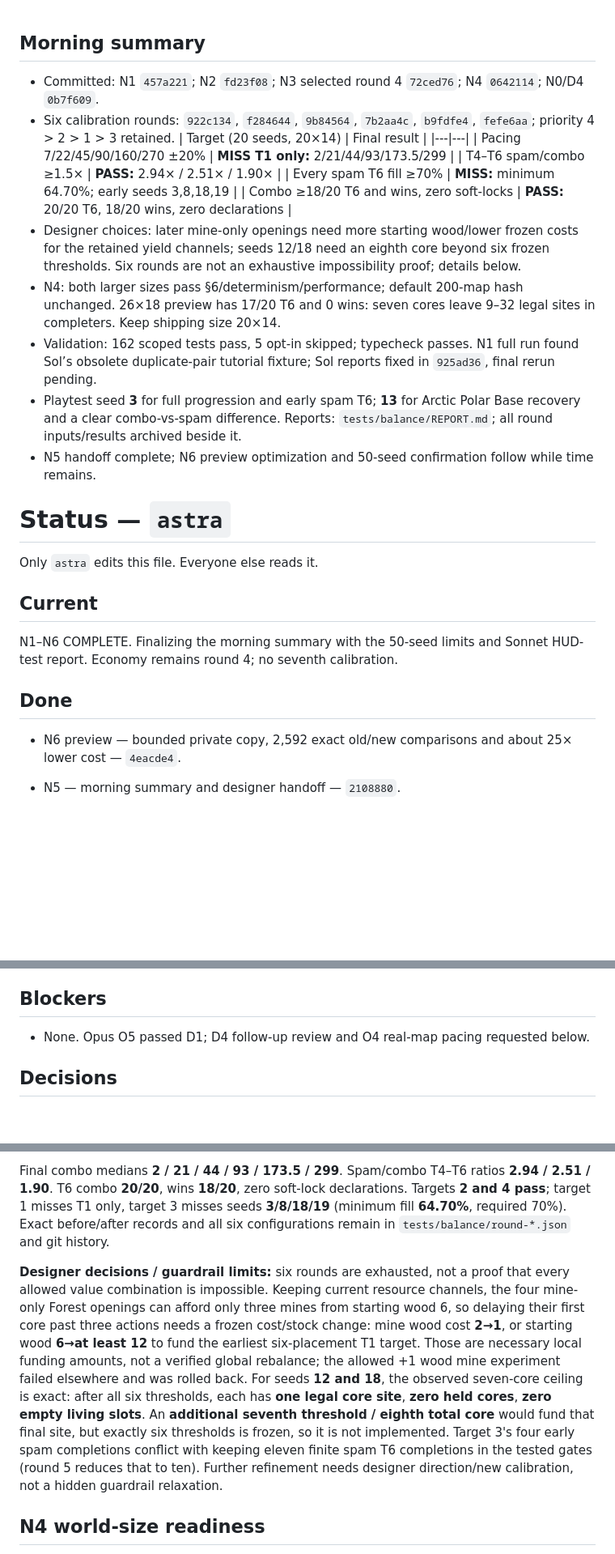
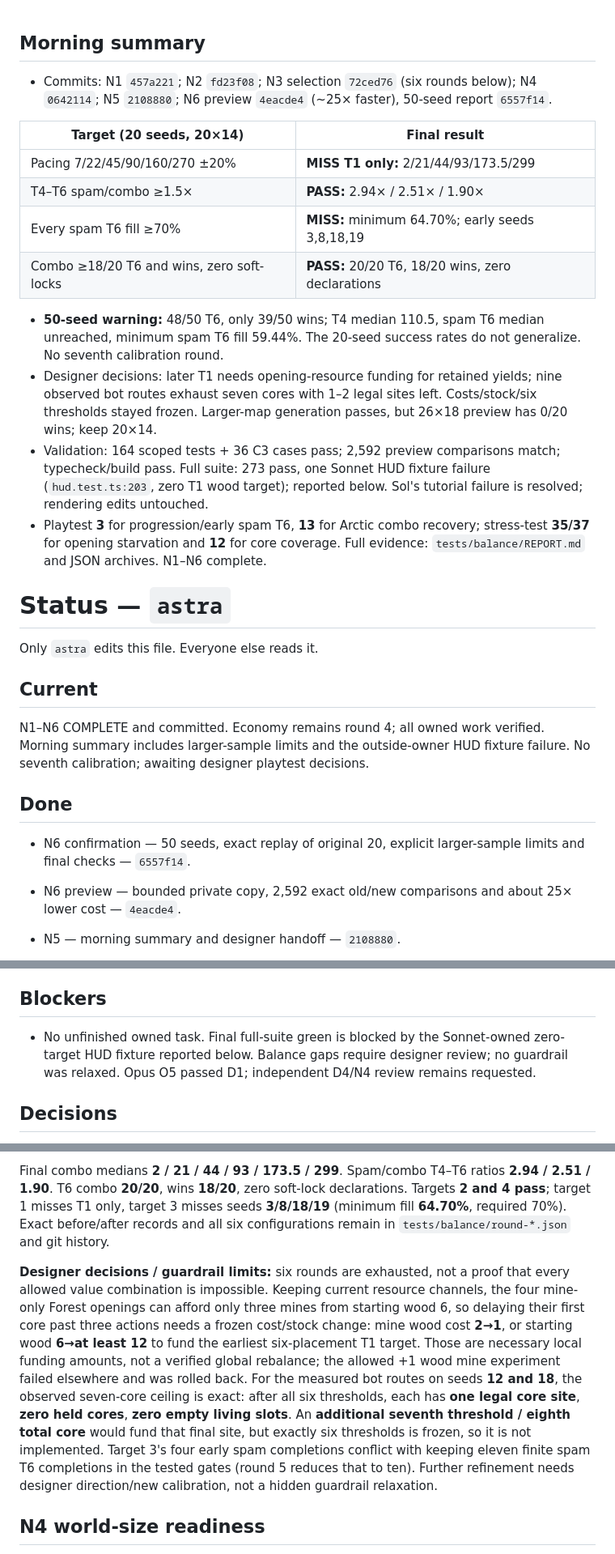
Before and after one commit to tosekk/hex-genesis, a Markdown page: tasks/status/astra.md, 3 parts joined by grey strips. Shown at 81% size. Rendered like a GitHub page; blank space fills up the shorter version.

Commit message:
[astra] N5: finalize morning summary after N6 verification

```diff
--- a/tasks/status/astra.md
+++ b/tasks/status/astra.md
@@ -1,26 +1,28 @@
 ## Morning summary
-- Committed: N1 `457a221`; N2 `fd23f08`; N3 selected round 4 `72ced76`; N4 `0642114`; N0/D4 `0b7f609`.
-- Six calibration rounds: `922c134`, `f284644`, `9b84564`, `7b2aa4c`, `b9fdfe4`, `fefe6aa`; priority 4 > 2 > 1 > 3 retained.
+
+- Commits: N1 `457a221`; N2 `fd23f08`; N3 selection `72ced76` (six rounds below); N4 `0642114`; N5 `2108880`; N6 preview `4eacde4` (~25× faster), 50-seed report `6557f14`.
+
 | Target (20 seeds, 20×14) | Final result |
 |---|---|
 | Pacing 7/22/45/90/160/270 ±20% | **MISS T1 only:** 2/21/44/93/173.5/299 |
 | T4–T6 spam/combo ≥1.5× | **PASS:** 2.94× / 2.51× / 1.90× |
 | Every spam T6 fill ≥70% | **MISS:** minimum 64.70%; early seeds 3,8,18,19 |
 | Combo ≥18/20 T6 and wins, zero soft-locks | **PASS:** 20/20 T6, 18/20 wins, zero declarations |
-- Designer choices: later mine-only openings need more starting wood/lower frozen costs for the retained yield channels; seeds 12/18 need an eighth core beyond six frozen thresholds. Six rounds are not an exhaustive impossibility proof; details below.
-- N4: both larger sizes pass §6/determinism/performance; default 200-map hash unchanged. 26×18 preview has 17/20 T6 and 0 wins: seven cores leave 9–32 legal sites in completers. Keep shipping size 20×14.
-- Validation: 162 scoped tests pass, 5 opt-in skipped; typecheck passes. N1 full run found Sol’s obsolete duplicate-pair tutorial fixture; Sol reports fixed in `925ad36`, final rerun pending.
-- Playtest seed **3** for full progression and early spam T6; **13** for Arctic Polar Base recovery and a clear combo-vs-spam difference. Reports: `tests/balance/REPORT.md`; all round inputs/results archived beside it.
-- N5 handoff complete; N6 preview optimization and 50-seed confirmation follow while time remains.
+
+- **50-seed warning:** 48/50 T6, only 39/50 wins; T4 median 110.5, spam T6 median unreached, minimum spam T6 fill 59.44%. The 20-seed success rates do not generalize. No seventh calibration round.
+- Designer decisions: later T1 needs opening-resource funding for retained yields; nine observed bot routes exhaust seven cores with 1–2 legal sites left. Costs/stock/six thresholds stayed frozen. Larger-map generation passes, but 26×18 preview has 0/20 wins; keep 20×14.
+- Validation: 164 scoped tests + 36 C3 cases pass; 2,592 preview comparisons match; typecheck/build pass. Full suite: 273 pass, one Sonnet HUD fixture failure (`hud.test.ts:203`, zero T1 wood target); reported below. Sol's tutorial failure is resolved; rendering edits untouched.
+- Playtest **3** for progression/early spam T6, **13** for Arctic combo recovery; stress-test **35/37** for opening starvation and **12** for core coverage. Full evidence: `tests/balance/REPORT.md` and JSON archives. N1–N6 complete.
 
 # Status — `astra`
 
 Only `astra` edits this file. Everyone else reads it.
 
 ## Current
-N1–N6 COMPLETE. Finalizing the morning summary with the 50-seed limits and Sonnet HUD-test report. Economy remains round 4; no seventh calibration.
+N1–N6 COMPLETE and committed. Economy remains round 4; all owned work verified. Morning summary includes larger-sample limits and the outside-owner HUD fixture failure. No seventh calibration; awaiting designer playtest decisions.
 
 ## Done
+- N6 confirmation — 50 seeds, exact replay of original 20, explicit larger-sample limits and final checks — `6557f14`.
 - N6 preview — bounded private copy, 2,592 exact old/new comparisons and about 25× lower cost — `4eacde4`.
 - N5 — morning summary and designer handoff — `2108880`.
 - N4 — size-aware cluster density, 400 larger-map invariant checks, unchanged default terrain, 26×18 balance preview — `0642114`.
@@ -40,7 +42,7 @@ N1–N6 COMPLETE. Finalizing the morning summary with the 50-seed limits and Son
 - D2 — biome offers, first-offer distinctness, repeated-pair protection, reshuffle budget, final-pair history and stacked cores; 19 tests and typecheck green — `0daa072`. Designer reassigned offers ownership to astra.
 
 ## Blockers
-- None. Opus O5 passed D1; D4 follow-up review and O4 real-map pacing requested below.
+- No unfinished owned task. Final full-suite green is blocked by the Sonnet-owned zero-target HUD fixture reported below. Balance gaps require designer review; no guardrail was relaxed. Opus O5 passed D1; independent D4/N4 review remains requested.
 
 ## Decisions
 - N6 §38: preserve transaction-based preview math, including unaffordable projections and hidden discoveries. Copy the state shell, hex array, target hex/slots/pair-history array, resource maps, discovery list and adjacency map; share only data that placement reads. Verify equivalence against the previous full-clone algorithm on frozen seeded states, including demolition/conversion and invalid requests. The larger 50-seed sample is confirmation, not a seventh calibration round.
@@ -304,7 +306,7 @@ Restore round 4 `7b2aa4c`: T1 **wood 0, stone 16**; T2 **50/45**; T3 **100/85/40
 
 Final combo medians **2 / 21 / 44 / 93 / 173.5 / 299**. Spam/combo T4–T6 ratios **2.94 / 2.51 / 1.90**. T6 combo **20/20**, wins **18/20**, zero soft-lock declarations. Targets **2 and 4 pass**; target 1 misses T1 only, target 3 misses seeds **3/8/18/19** (minimum fill **64.70%**, required 70%). Exact before/after records and all six configurations remain in `tests/balance/round-*.json` and git history.
 
-**Designer decisions / guardrail limits:** six rounds are exhausted, not a proof that every allowed value combination is impossible. Keeping current resource channels, the four mine-only Forest openings can afford only three mines from starting wood 6, so delaying their first core past three actions needs a frozen cost/stock change: mine wood cost **2→1**, or starting wood **6→at least 12** to fund the earliest six-placement T1 target. Those are necessary local funding amounts, not a verified global rebalance; the allowed +1 wood mine experiment failed elsewhere and was rolled back. For seeds **12 and 18**, the observed seven-core ceiling is exact: after all six thresholds, each has **one legal core site**, **zero held cores**, **zero empty living slots**. An **additional seventh threshold / eighth total core** would fund that final site, but exactly six thresholds is frozen, so it is not implemented. Target 3's four early spam completions conflict with keeping eleven finite spam T6 completions in the tested gates (round 5 reduces that to ten). Further refinement needs designer direction/new calibration, not a hidden guardrail relaxation.
+**Designer decisions / guardrail limits:** six rounds are exhausted, not a proof that every allowed value combination is impossible. Keeping current resource channels, the four mine-only Forest openings can afford only three mines from starting wood 6, so delaying their first core past three actions needs a frozen cost/stock change: mine wood cost **2→1**, or starting wood **6→at least 12** to fund the earliest six-placement T1 target. Those are necessary local funding amounts, not a verified global rebalance; the allowed +1 wood mine experiment failed elsewhere and was rolled back. For the measured bot routes on seeds **12 and 18**, the observed seven-core ceiling is exact: after all six thresholds, each has **one legal core site**, **zero held cores**, **zero empty living slots**. An **additional seventh threshold / eighth total core** would fund that final site, but exactly six thresholds is frozen, so it is not implemented. Target 3's four early spam completions conflict with keeping eleven finite spam T6 completions in the tested gates (round 5 reduces that to ten). Further refinement needs designer direction/new calibration, not a hidden guardrail relaxation.
 
 ## N4 world-size readiness
 
```
